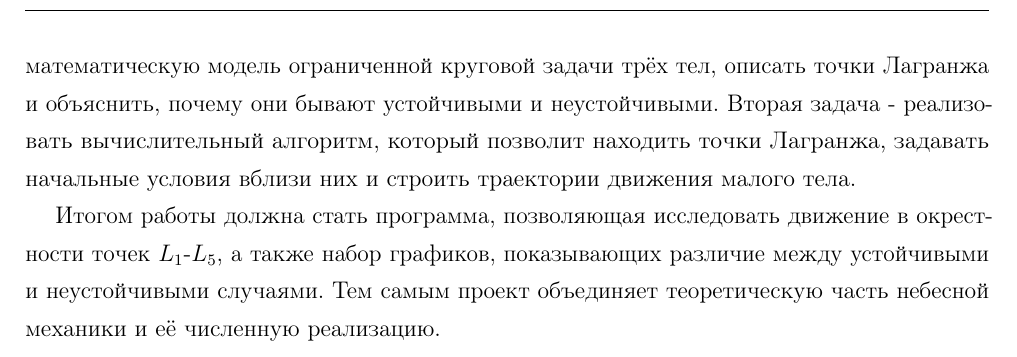
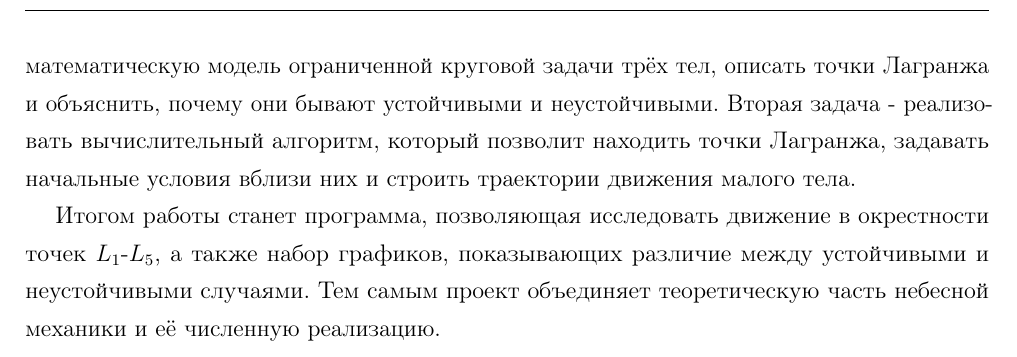
Before and after one commit to missminiprincess/mechanics, a LaTeX document (docs/tex/main.tex, which reads docs/tex/sections/introduction.tex): part of page 4 of 16, cut so that both start at the same text. Compiled offline with pdfLaTeX.

Commit message:
Polish conclusion wording in report

```diff
--- a/docs/tex/sections/introduction.tex
+++ b/docs/tex/sections/introduction.tex
@@ -50,7 +50,7 @@
 позволит находить точки Лагранжа, задавать начальные условия вблизи них и
 строить траектории движения малого тела.
 
-Итогом работы должна стать программа, позволяющая исследовать движение в
+Итогом работы станет программа, позволяющая исследовать движение в
 окрестности точек $L_1$-$L_5$, а также набор графиков, показывающих различие
 между устойчивыми и неустойчивыми случаями. Тем самым проект объединяет
 теоретическую часть небесной механики и её численную реализацию.
```
Also changed, not shown: docs/pdf/main.pdf.
